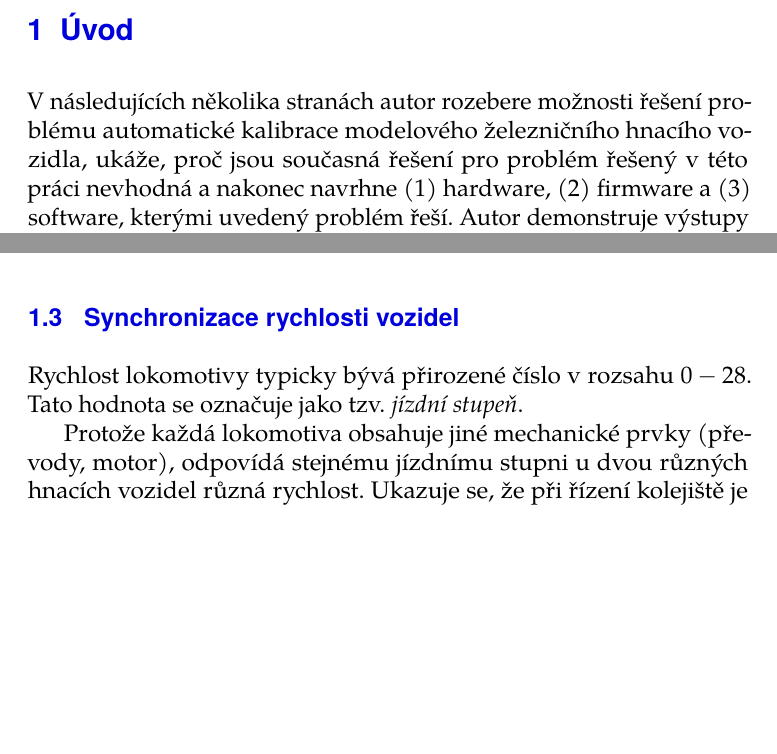
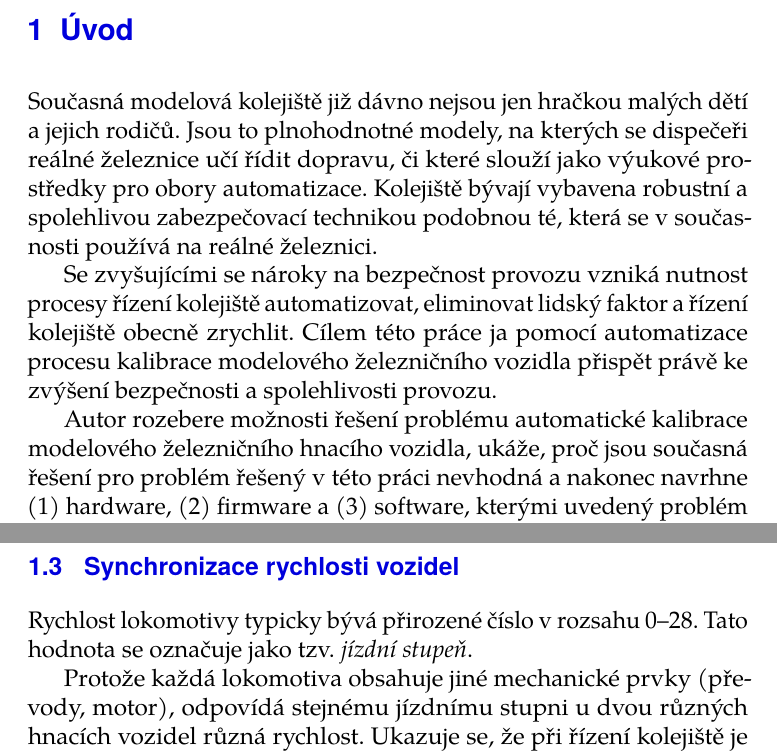
Before and after one commit to horacekj/bcthesis, a LaTeX thesis (thesis.tex, which reads uvod.tex): two parts of pages 9 and 10 of 19 before the commit and two parts of pages 9 and 11 of 20 after it, joined at a grey line, cut so that both start at the same text, the shorter picture padded with empty space. Compiled offline with pdfLaTeX.

Commit message:
Add motivation to intro.

```diff
--- a/uvod.tex
+++ b/uvod.tex
@@ -1,9 +1,21 @@
-V~následujících několika stranách autor rozebere možnosti řešení problému
-automatické kalibrace modelového železničního hnacího vozidla, ukáže, proč
-jsou současná řešení pro problém řešený v~této práci nevhodná a nakonec
-navrhne (1) hardware, (2) firmware a (3) software, kterými uvedený problém
-řeší. Autor demonstruje výstupy této práce v~praxi a ukáže její reálný
-přínos.
+Současná modelová kolejiště již dávno nejsou jen hračkou malých dětí
+a jejich rodičů. Jsou to plnohodnotné modely, na kterých se dispečeři reálné
+železnice učí řídit dopravu, či které slouží jako výukové prostředky pro
+obory automatizace. Kolejiště bývají vybavena robustní a spolehlivou
+zabezpečovací technikou podobnou té, která se v~současnosti používá na reálné
+železnici.
+
+Se zvyšujícími se nároky na bezpečnost provozu vzniká nutnost procesy řízení
+kolejiště automatizovat, eliminovat lidský faktor a řízení kolejiště obecně
+zrychlit. Cílem této práce ja pomocí automatizace procesu kalibrace modelového
+železničního vozidla přispět právě ke zvýšení bezpečnosti a spolehlivosti
+provozu.
+
+Autor rozebere možnosti řešení problému automatické kalibrace modelového
+železničního hnacího vozidla, ukáže, proč jsou současná řešení pro problém
+řešený v~této práci nevhodná a nakonec navrhne (1) hardware, (2) firmware a (3)
+software, kterými uvedený problém řeší. Autor demonstruje výstupy této práce
+v~praxi a ukáže její reálný přínos.
 
 Tato práce se tematicky pohybuje na pomezí práce typu \textit{proof of concept}
 a práce \textit{aplikační}. Jejím primárním cílem je vytvořit reálné řešení
@@ -63,8 +74,8 @@ vpřed rychlostí 15!}}
 
 \section{Synchronizace rychlosti vozidel}
 
-Rychlost lokomotivy typicky bývá přirozené číslo v~rozsahu $0-28$. Tato hodnota
-se označuje jako tzv. \textit{jízdní stupeň}.
+Rychlost lokomotivy typicky bývá přirozené číslo v~rozsahu $0$--$28$. Tato
+hodnota se označuje jako tzv. \textit{jízdní stupeň}.
 
 Protože každá lokomotiva obsahuje jiné mechanické prvky (převody, motor),
 odpovídá stejnému jízdnímu stupni u~dvou různých hnacích vozidel různá
```
Also changed, not shown: uvod.tex (5 more changed lines).
